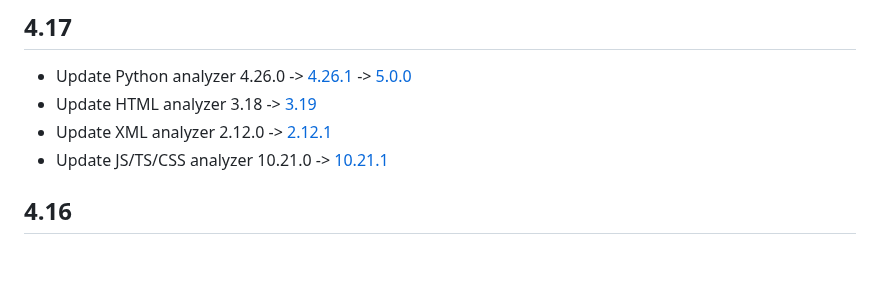
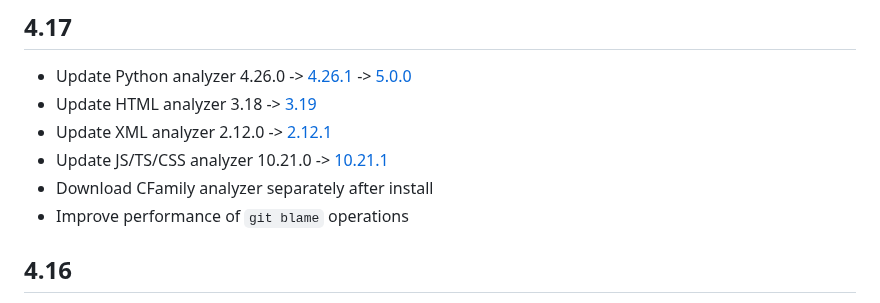
Before and after one commit to SonarSource/sonarlint-vscode, a Markdown page: CHANGELOG.md, the part around the change. Drawn GitHub-style; blank space fills up the shorter version.

Commit message:
Add changelog mentions about CFamily post-install download and git blame optimizations

```diff
--- a/CHANGELOG.md
+++ b/CHANGELOG.md
@@ -4,6 +4,8 @@
 * Update HTML analyzer 3.18 -> [3.19](https://sonarsource.atlassian.net/issues/?jql=fixVersion%20%3D%2016333%20ORDER%20BY%20created%20ASC)
 * Update XML analyzer 2.12.0 -> [2.12.1](https://sonarsource.atlassian.net/issues/?jql=fixVersion%20%3D%2017130%20ORDER%20BY%20created%20ASC)
 * Update JS/TS/CSS analyzer 10.21.0 -> [10.21.1](https://sonarsource.atlassian.net/issues/?jql=fixVersion%20%3D%2017155%20ORDER%20BY%20created%20ASC)
+* Download CFamily analyzer separately after install
+* Improve performance of `git blame` operations
 
 ## 4.16
 
```
